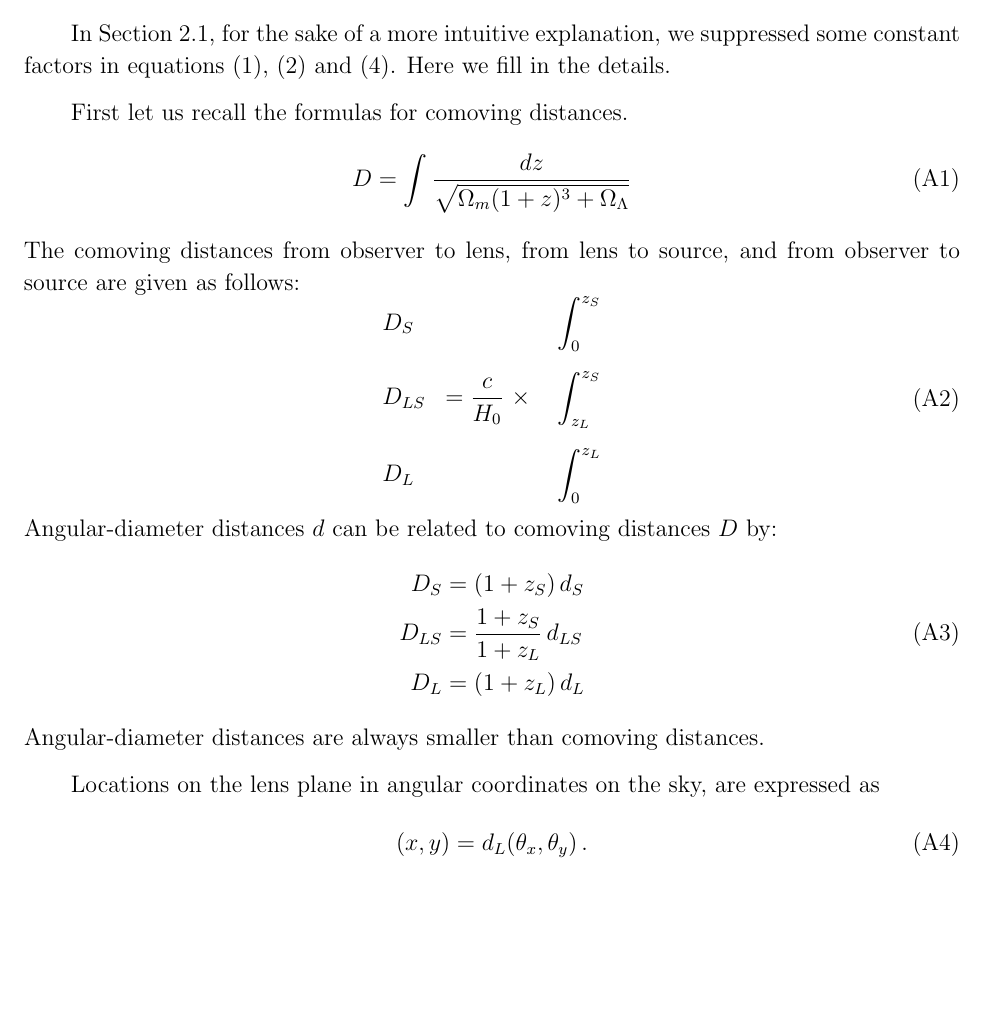
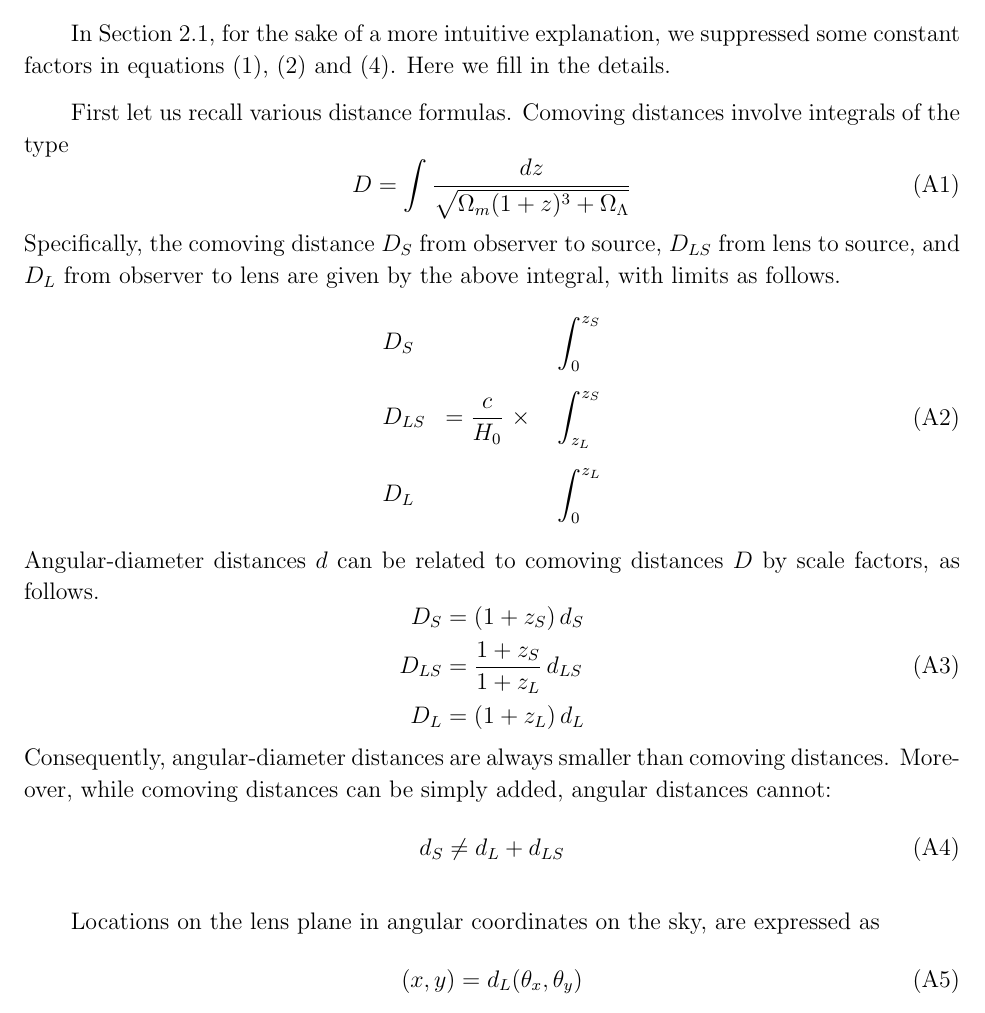
Before and after one commit to RafiKueng/SimAnalysis, a LaTeX paper (text/ms.tex): part of page 31 of 34, cut so that both start at the same text, the shorter picture padded with empty space. Compiled offline with pdfLaTeX; a missing bibliography style is replaced by a similar one.

Commit message:
editing appendix

```diff
--- a/text/ms.tex
+++ b/text/ms.tex
@@ -1077,12 +1077,15 @@ explanation, we suppressed some constant factors in
 equations \eqref{eq:Ageom}, \eqref{eq:Aarriv} and \eqref{eq:Poisson}.
 Here we fill in the details.
 
-First let us recall the formulas for comoving distances.
+First let us recall various distance formulas. Comoving distances
+involve integrals of the type
 \begin{equation}
 D = \int \frac{dz}{\sqrt{\Omega_m(1+z)^3 + \Omega_\Lambda}}
+%\raise.5ex\hbox{.}
 \end{equation}
-The comoving distances from observer to lens, from lens to source, and
-from observer to source are given as follows:
+Specifically, the comoving distance $D_S$ from observer to source,
+$D_{LS}$ from lens to source, and $D_L$ from observer to lens are
+given by the above integral, with limits as follows.
 \begin{equation}
 \begin{aligned}
 &D_S    &                                &\int_0^{z_S} \\
@@ -1093,7 +1096,7 @@ from observer to source are given as follows:
 \end{aligned}
 \end{equation}
 Angular-diameter distances $d$ can be related to comoving distances
-$D$ by:
+$D$ by scale factors, as follows.
 \begin{equation}
 \begin{aligned}
 D_S &= (1+z_S) \, d_S \\
@@ -1101,12 +1104,17 @@ D_{LS} &= \frac{1+z_S}{1+z_L} \, d_{LS} \\
 D_L &= (1+z_L) \, d_L
 \end{aligned}
 \end{equation}
-Angular-diameter distances are always smaller than comoving distances.
+Consequently, angular-diameter distances are always smaller than
+comoving distances.  Moreover, while comoving distances can be simply
+added, angular distances cannot:
+\begin{equation}
+d_S \neq d_L + d_{LS}
+\end{equation}
 
 Locations on the lens plane in angular coordinates on the sky, are
 expressed as
 \begin{equation}
-(x,y) = d_L (\theta_x,\theta_y) \,.
+(x,y) = d_L (\theta_x,\theta_y)
 \end{equation}
 
 The $A$ areas (with the implicit
```
